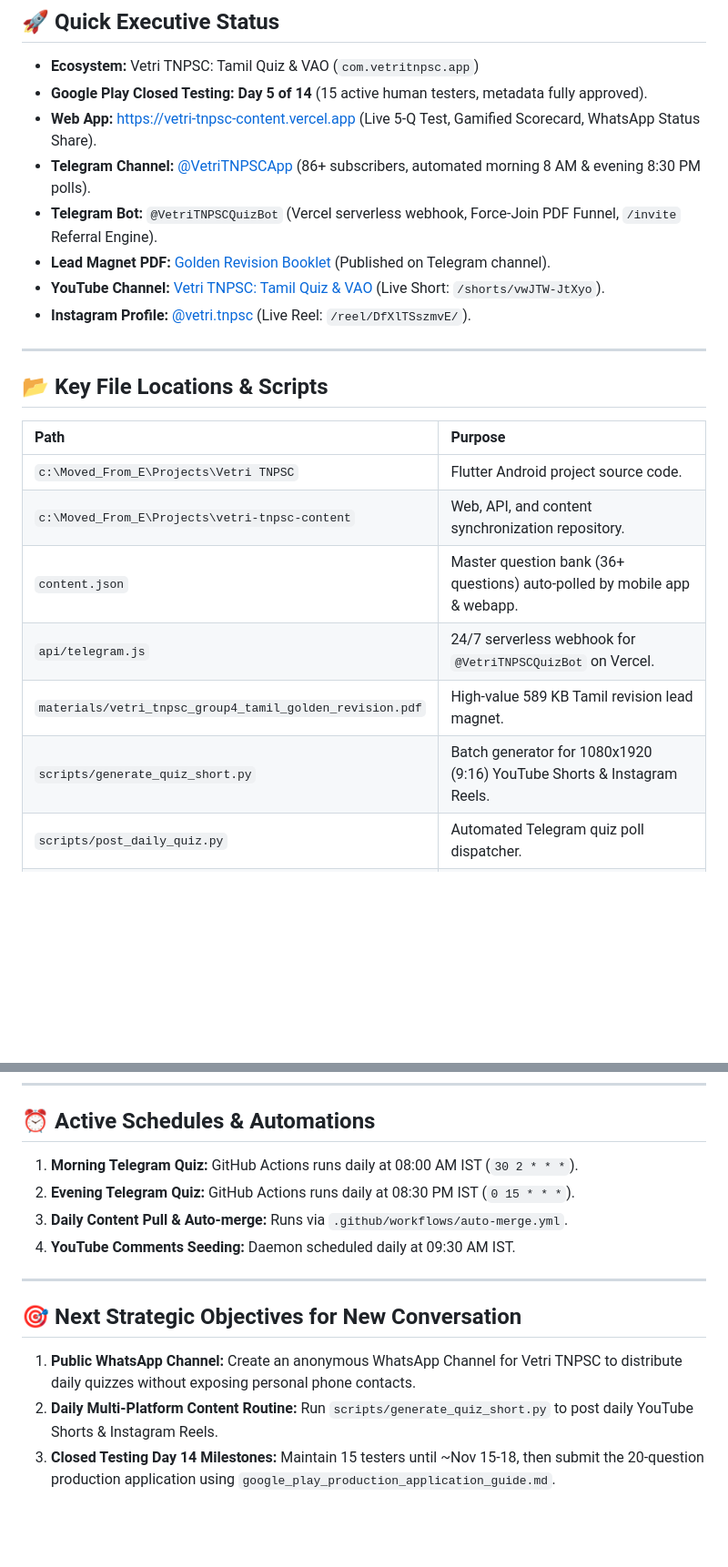
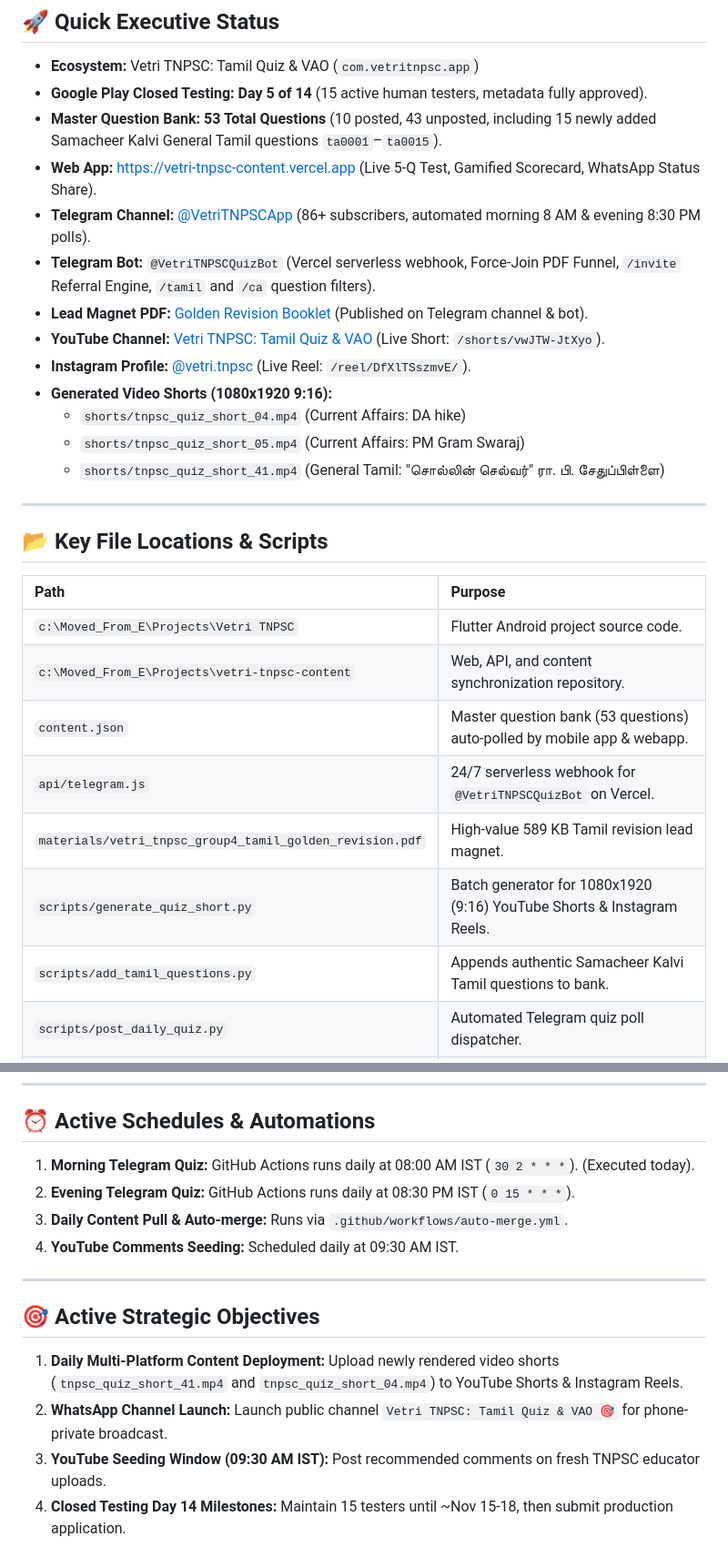
Before and after one commit to maniraja5599/vetri-tnpsc-content, a Markdown page: PROJECT_MEMORY.md, 2 parts joined by grey strips. Shown at 91% size. GitHub-like rendering; blank space fills up the shorter version.

Commit message:
docs: update Project Memory with Tamil question bank expansion and shorts generation

```diff
--- a/PROJECT_MEMORY.md
+++ b/PROJECT_MEMORY.md
@@ -6,12 +6,17 @@
 ## 🚀 Quick Executive Status
 * **Ecosystem:** Vetri TNPSC: Tamil Quiz & VAO (`com.vetritnpsc.app`)
 * **Google Play Closed Testing:** **Day 5 of 14** (15 active human testers, metadata fully approved).
+* **Master Question Bank:** **53 Total Questions** (10 posted, 43 unposted, including 15 newly added Samacheer Kalvi General Tamil questions `ta0001`–`ta0015`).
 * **Web App:** [https://vetri-tnpsc-content.vercel.app](https://vetri-tnpsc-content.vercel.app) (Live 5-Q Test, Gamified Scorecard, WhatsApp Status Share).
 * **Telegram Channel:** [@VetriTNPSCApp](https://t.me/VetriTNPSCApp) (86+ subscribers, automated morning 8 AM & evening 8:30 PM polls).
-* **Telegram Bot:** `@VetriTNPSCQuizBot` (Vercel serverless webhook, Force-Join PDF Funnel, `/invite` Referral Engine).
-* **Lead Magnet PDF:** [Golden Revision Booklet](https://vetri-tnpsc-content.vercel.app/materials/vetri_tnpsc_group4_tamil_golden_revision.pdf) (Published on Telegram channel).
+* **Telegram Bot:** `@VetriTNPSCQuizBot` (Vercel serverless webhook, Force-Join PDF Funnel, `/invite` Referral Engine, `/tamil` and `/ca` question filters).
+* **Lead Magnet PDF:** [Golden Revision Booklet](https://vetri-tnpsc-content.vercel.app/materials/vetri_tnpsc_group4_tamil_golden_revision.pdf) (Published on Telegram channel & bot).
 * **YouTube Channel:** [Vetri TNPSC: Tamil Quiz & VAO](https://www.youtube.com/@OppositeMelodies-yy8zg) (Live Short: `/shorts/vwJTW-JtXyo`).
 * **Instagram Profile:** [@vetri.tnpsc](https://www.instagram.com/vetri.tnpsc/) (Live Reel: `/reel/DfXlTSszmvE/`).
+* **Generated Video Shorts (1080x1920 9:16):**
+  * `shorts/tnpsc_quiz_short_04.mp4` (Current Affairs: DA hike)
+  * `shorts/tnpsc_quiz_short_05.mp4` (Current Affairs: PM Gram Swaraj)
+  * `shorts/tnpsc_quiz_short_41.mp4` (General Tamil: "சொல்லின் செல்வர்" ரா. பி. சேதுப்பிள்ளை)
 
 ---
 
@@ -21,10 +26,11 @@
 | :--- | :--- |
 | `c:\Moved_From_E\Projects\Vetri TNPSC` | Flutter Android project source code. |
 | `c:\Moved_From_E\Projects\vetri-tnpsc-content` | Web, API, and content synchronization repository. |
-| `content.json` | Master question bank (36+ questions) auto-polled by mobile app & webapp. |
+| `content.json` | Master question bank (53 questions) auto-polled by mobile app & webapp. |
 | `api/telegram.js` | 24/7 serverless webhook for `@VetriTNPSCQuizBot` on Vercel. |
 | `materials/vetri_tnpsc_group4_tamil_golden_revision.pdf` | High-value 589 KB Tamil revision lead magnet. |
 | `scripts/generate_quiz_short.py` | Batch generator for 1080x1920 (9:16) YouTube Shorts & Instagram Reels. |
+| `scripts/add_tamil_questions.py` | Appends authentic Samacheer Kalvi Tamil questions to bank. |
 | `scripts/post_daily_quiz.py` | Automated Telegram quiz poll dispatcher. |
 | `scripts/youtube_growth_engine.py` | Daily YouTube comment seeding automation. |
 | `google_play_production_application_guide.md` | Full 20-question production access dossier for Day 14. |
@@ -33,14 +39,15 @@
 ---
 
 ## ⏰ Active Schedules & Automations
-1. **Morning Telegram Quiz:** GitHub Actions runs daily at 08:00 AM IST (`30 2 * * *`).
+1. **Morning Telegram Quiz:** GitHub Actions runs daily at 08:00 AM IST (`30 2 * * *`). (Executed today).
 2. **Evening Telegram Quiz:** GitHub Actions runs daily at 08:30 PM IST (`0 15 * * *`).
 3. **Daily Content Pull & Auto-merge:** Runs via `.github/workflows/auto-merge.yml`.
-4. **YouTube Comments Seeding:** Daemon scheduled daily at 09:30 AM IST.
+4. **YouTube Comments Seeding:** Scheduled daily at 09:30 AM IST.
 
 ---
 
-## 🎯 Next Strategic Objectives for New Conversation
-1. **Public WhatsApp Channel:** Create an anonymous WhatsApp Channel for Vetri TNPSC to distribute daily quizzes without exposing personal phone contacts.
-2. **Daily Multi-Platform Content Routine:** Run `scripts/generate_quiz_short.py` to post daily YouTube Shorts & Instagram Reels.
-3. **Closed Testing Day 14 Milestones:** Maintain 15 testers until ~Nov 15-18, then submit the 20-question production application using `google_play_production_application_guide.md`.
+## 🎯 Active Strategic Objectives
+1. **Daily Multi-Platform Content Deployment:** Upload newly rendered video shorts (`tnpsc_quiz_short_41.mp4` and `tnpsc_quiz_short_04.mp4`) to YouTube Shorts & Instagram Reels.
+2. **WhatsApp Channel Launch:** Launch public channel `Vetri TNPSC: Tamil Quiz & VAO 🎯` for phone-private broadcast.
+3. **YouTube Seeding Window (09:30 AM IST):** Post recommended comments on fresh TNPSC educator uploads.
+4. **Closed Testing Day 14 Milestones:** Maintain 15 testers until ~Nov 15-18, then submit production application.
```
Also changed, not shown: other parts of PROJECT_MEMORY.md (+1 -1 lines).
